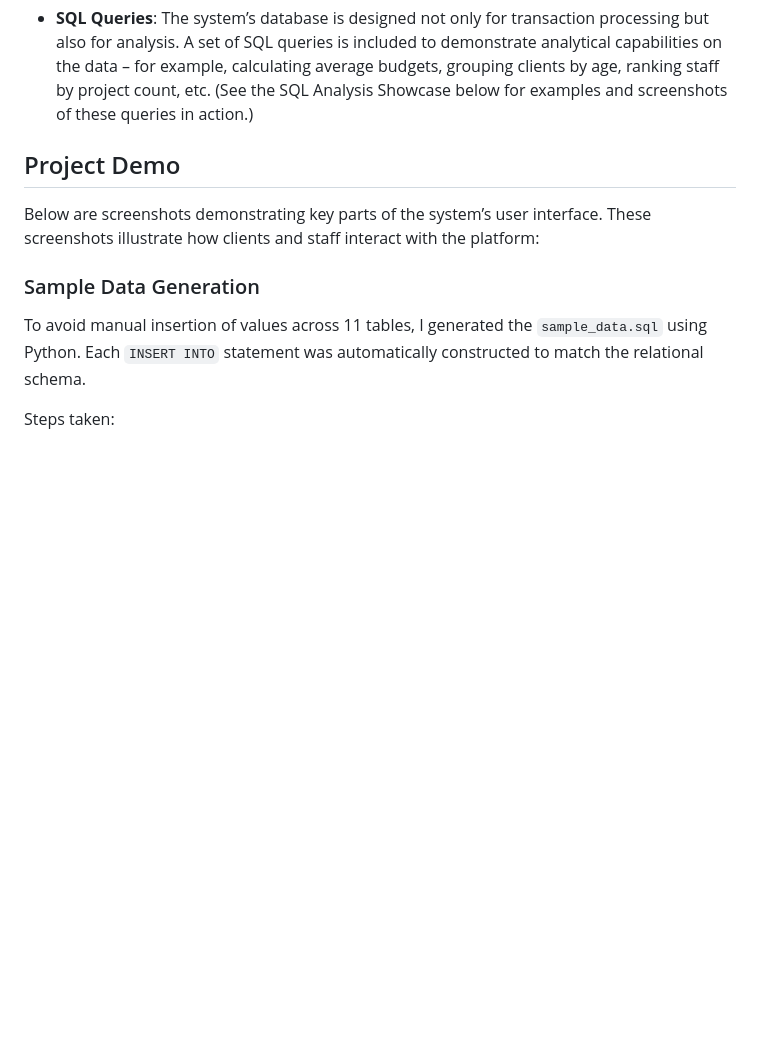
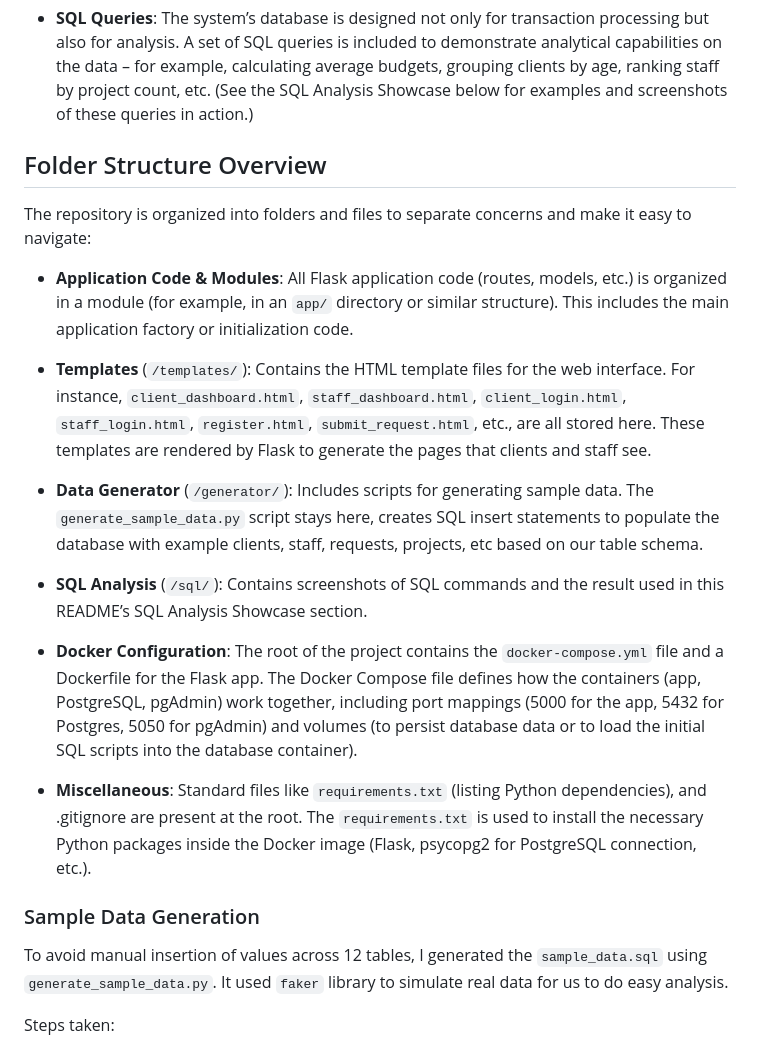
Before and after one commit to TsungTseTu122/ad-submission-system-postgres, a Markdown page: README.md, the part around the change printed below. Rendered like a GitHub page; blank space fills up the shorter version.

````diff
--- a/README.md
+++ b/README.md
@@ -15,12 +15,23 @@ Ad Submission System is a web-based marketing platform for managing advertisemen
 
 - **SQL Queries**: The system’s database is designed not only for transaction processing but also for analysis. A set of SQL queries is included to demonstrate analytical capabilities on the data – for example, calculating average budgets, grouping clients by age, ranking staff by project count, etc. (See the SQL Analysis Showcase below for examples and screenshots of these queries in action.)
 
-## Project Demo
-Below are screenshots demonstrating key parts of the system’s user interface. These screenshots illustrate how clients and staff interact with the platform:
+## Folder Structure Overview
+The repository is organized into folders and files to separate concerns and make it easy to navigate:
+
+- **Application Code & Modules**: All Flask application code (routes, models, etc.) is organized in a module (for example, in an ```app/``` directory or similar structure). This includes the main application factory or initialization code.
+
+- **Templates** (```/templates/```): Contains the HTML template files for the web interface. For instance, ```client_dashboard.html```, ```staff_dashboard.html```, ```client_login.html```, ```staff_login.html```, ```register.html```, ```submit_request.html```, etc., are all stored here. These templates are rendered by Flask to generate the pages that clients and staff see.
+
+- **Data Generator** (```/generator/```): Includes scripts for generating sample data. The ```generate_sample_data.py``` script stays here, creates SQL insert statements to populate the database with example clients, staff, requests, projects, etc based on our table schema.
+
+- **SQL Analysis** (```/sql/```): Contains screenshots of SQL commands and the result used in this README’s SQL Analysis Showcase section.
+
+- **Docker Configuration**: The root of the project contains the ```docker-compose.yml``` file and a Dockerfile for the Flask app. The Docker Compose file defines how the containers (app, PostgreSQL, pgAdmin) work together, including port mappings (5000 for the app, 5432 for Postgres, 5050 for pgAdmin) and volumes (to persist database data or to load the initial SQL scripts into the database container).
+
+- **Miscellaneous**: Standard files like ```requirements.txt``` (listing Python dependencies), and .gitignore are present at the root. The ```requirements.txt``` is used to install the necessary Python packages inside the Docker image (Flask, psycopg2 for PostgreSQL connection, etc.).
 
 ### Sample Data Generation
-
-To avoid manual insertion of values across 11 tables, I generated the `sample_data.sql` using Python. Each `INSERT INTO` statement was automatically constructed to match the relational schema.
+To avoid manual insertion of values across 12 tables, I generated the `sample_data.sql` using `generate_sample_data.py`. It used `faker` library to simulate real data for us to do easy analysis.
 
 Steps taken:
 1. Defined lists of sample records for each table (e.g. staff, client).
````
Also changed, not shown: other parts of README.md (+35 -0 lines).
